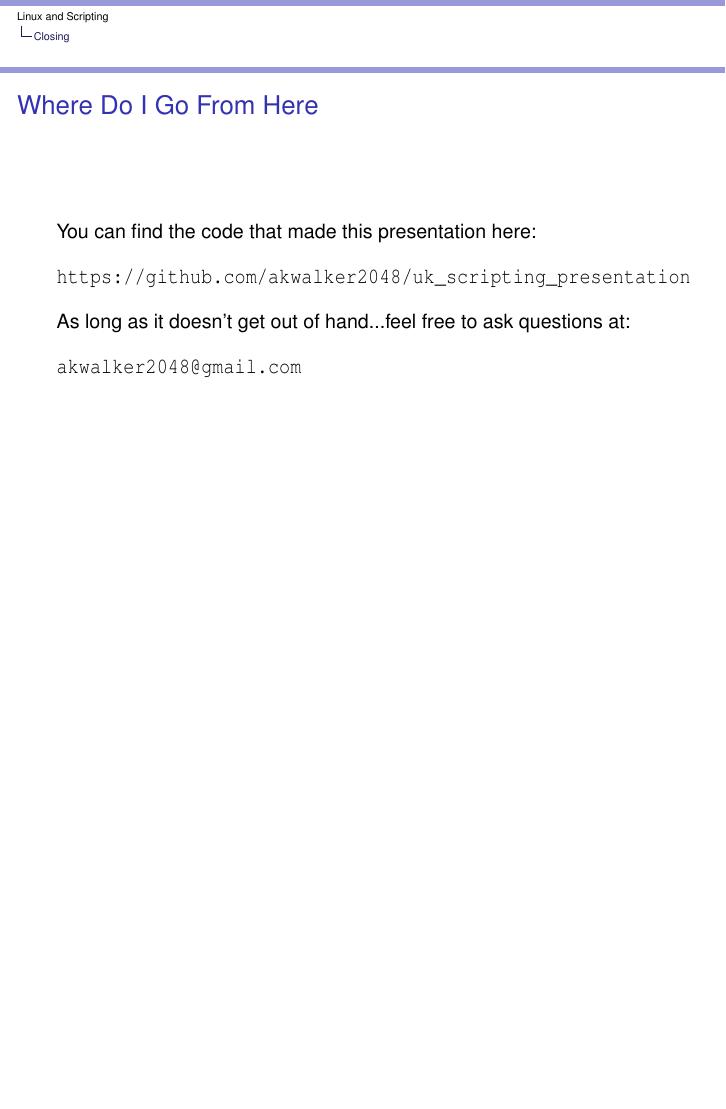
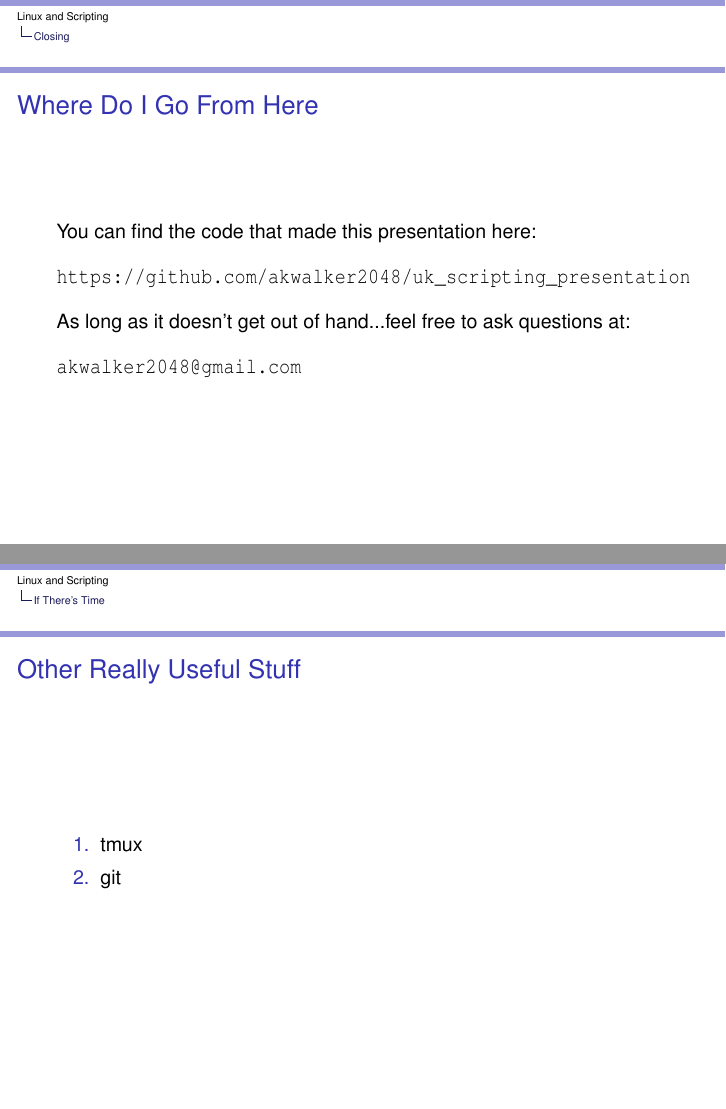
Before and after one commit to akwalker2048/uk_scripting_presentation, LaTeX slides (uk_scripting_presentation.tex): page 17 of 17 before the commit and pages 17 and 18 of 18 after it, the two joined at a grey line, the shorter picture padded with empty space. Compiled offline with LaTeX, dvips and Ghostscript.

Commit message:
Updated the slide "If There's Time".

```diff
--- a/uk_scripting_presentation.tex
+++ b/uk_scripting_presentation.tex
@@ -138,5 +138,12 @@ akwalker2048@gmail.com
 \end{verbatim}
 \end{frame}
 
+\section{If There's Time}
+\begin{frame}\frametitle{Other Really Useful Stuff}
+  \begin{enumerate}
+  \item tmux
+  \item git
+  \end{enumerate}
+\end{frame}
 
 \end{document}
```
Also changed, not shown: README.md.
